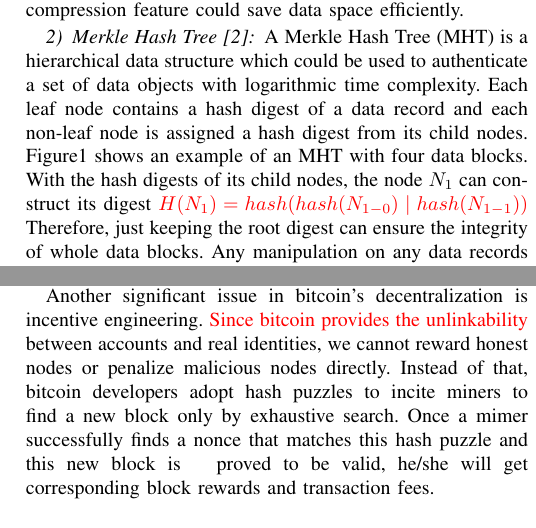
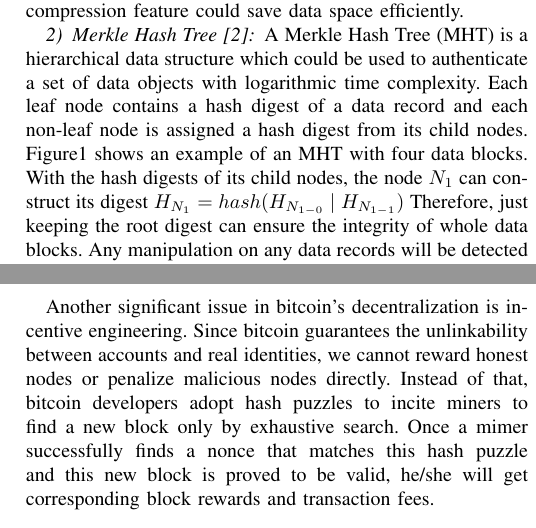
Before and after one commit to yangji721/CityU-CS6290-Blockchain, a LaTeX problem sheet (Assignment1/main.tex): two parts of the columns of pages 1 and 2 of 3, joined at a grey line, cut so that both start at the same text. Compiled offline with pdfLaTeX; a missing font is replaced by an installed copy or a similar font; a LaTeX package or settings file that is missing is left out.

Commit message:
revise some formula

```diff
--- a/Assignment1/main.tex
+++ b/Assignment1/main.tex
@@ -51,7 +51,7 @@
 %
 Figure\ref{Merkle} shows an example of an MHT with four data blocks.
 %
-With the hash digests of its child nodes, the node $N_1$ can construct its digest  $\color{red} H(N_1) = hash(hash(N_{1-0}) \mid hash(N_{1-1}))$
+With the hash digests of its child nodes, the node $N_1$ can construct its digest  $H_{N_1} = hash(H_{N_{1-0}} \mid H_{N_{1-1}})$
 %
 Therefore, just keeping the root digest can ensure the integrity of whole data blocks.
 %
@@ -89,11 +89,11 @@
 
 Another significant issue in bitcoin's decentralization is incentive engineering.
 %
-{\color{red} Since bitcoin provides the unlinkability} between accounts and real identities, we cannot reward honest nodes or penalize malicious nodes directly.
+Since bitcoin guarantees the unlinkability between accounts and real identities, we cannot reward honest nodes or penalize malicious nodes directly.
 %
 Instead of that, bitcoin developers adopt hash puzzles to incite miners to find a new block only by exhaustive search.
 %
-Once a mimer successfully finds a nonce that matches this hash puzzle and this new block is    proved to be valid, he/she will get corresponding block rewards and transaction fees.
+Once a mimer successfully finds a nonce that matches this hash puzzle and this new block is proved to be valid, he/she will get corresponding block rewards and transaction fees.
 
 \subsection{Contributions}
 The first two chapters briefly introduce the preliminaries and the way bitcoin achieves the decentralization.
```
Also changed, not shown: README.md, Assignment1/main.tex (2 more changed lines).
